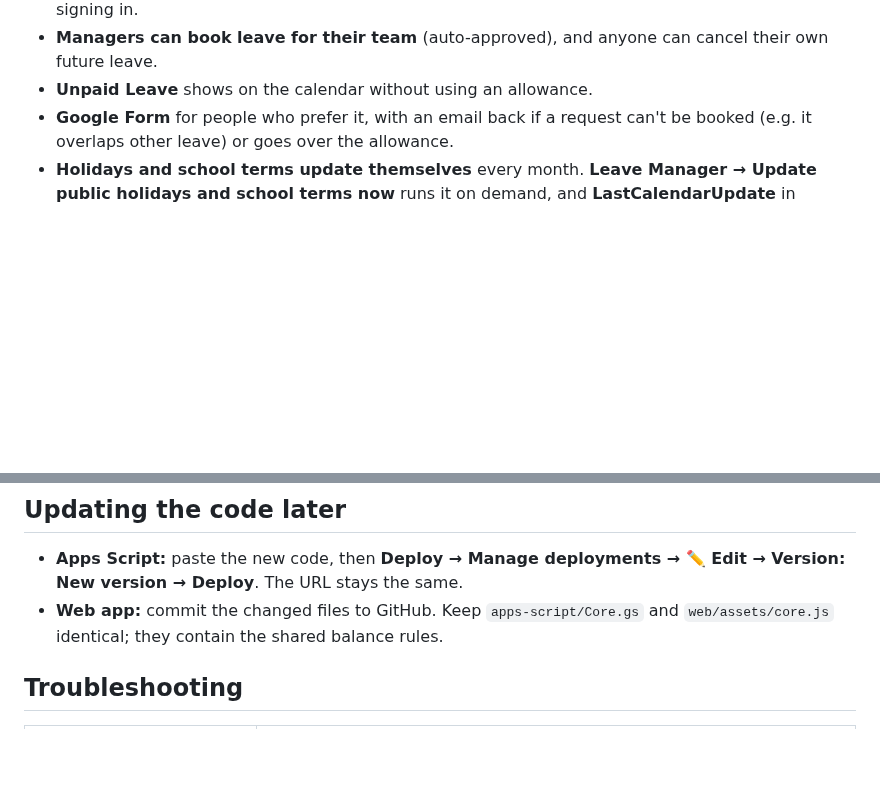
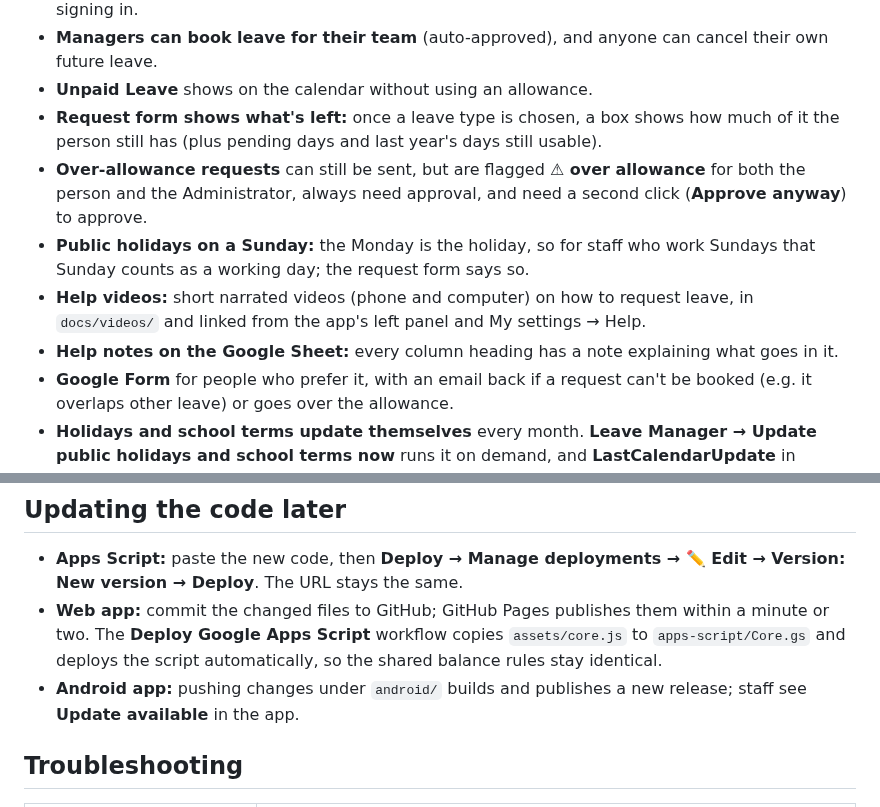
Before and after one commit to pian1966/leave-manager, a Markdown page: README.md, 2 parts joined by grey strips. Drawn GitHub-style; blank space fills up the shorter version.

```diff
--- a/README.md
+++ b/README.md
@@ -30,6 +30,11 @@ Open `web/index.html` in a browser before you set anything up: with no API URL c
 - **Approvals** – managers see pending requests with the balance after approval and who else is away. They get an email with a **Review request** button and can approve from their phone without signing in.
 - **Managers can book leave for their team** (auto-approved), and anyone can cancel their own future leave.
 - **Unpaid Leave** shows on the calendar without using an allowance.
+- **Request form shows what's left:** once a leave type is chosen, a box shows how much of it the person still has (plus pending days and last year's days still usable).
+- **Over-allowance requests** can still be sent, but are flagged **⚠ over allowance** for both the person and the Administrator, always need approval, and need a second click (**Approve anyway**) to approve.
+- **Public holidays on a Sunday:** the Monday is the holiday, so for staff who work Sundays that Sunday counts as a working day; the request form says so.
+- **Help videos:** short narrated videos (phone and computer) on how to request leave, in `docs/videos/` and linked from the app's left panel and My settings → Help.
+- **Help notes on the Google Sheet:** every column heading has a note explaining what goes in it.
 - **Google Form** for people who prefer it, with an email back if a request can't be booked (e.g. it overlaps other leave) or goes over the allowance.
 - **Holidays and school terms update themselves** every month. **Leave Manager → Update public holidays and school terms now** runs it on demand, and **LastCalendarUpdate** in Settings shows what it last did.
 - **Google Calendar mirror** (optional) – approved leave appears in a shared calendar.
@@ -135,7 +140,8 @@ Send everyone the GitHub Pages link and their PIN. Share the Google Form link (S
 ## Updating the code later
 
 - **Apps Script:** paste the new code, then **Deploy → Manage deployments → ✏️ Edit → Version: New version → Deploy**. The URL stays the same.
-- **Web app:** commit the changed files to GitHub. Keep `apps-script/Core.gs` and `web/assets/core.js` identical; they contain the shared balance rules.
+- **Web app:** commit the changed files to GitHub; GitHub Pages publishes them within a minute or two. The **Deploy Google Apps Script** workflow copies `assets/core.js` to `apps-script/Core.gs` and deploys the script automatically, so the shared balance rules stay identical.
+- **Android app:** pushing changes under `android/` builds and publishes a new release; staff see **Update available** in the app.
 
 ## Troubleshooting
 
```
Also changed, not shown: ADMIN-GUIDE.md (+8 -2 lines), STAFF-GUIDE.md (+4 -2 lines), docs/images/a-approval-warning.png, docs/images/d-request.png, docs/images/m-request.png.
